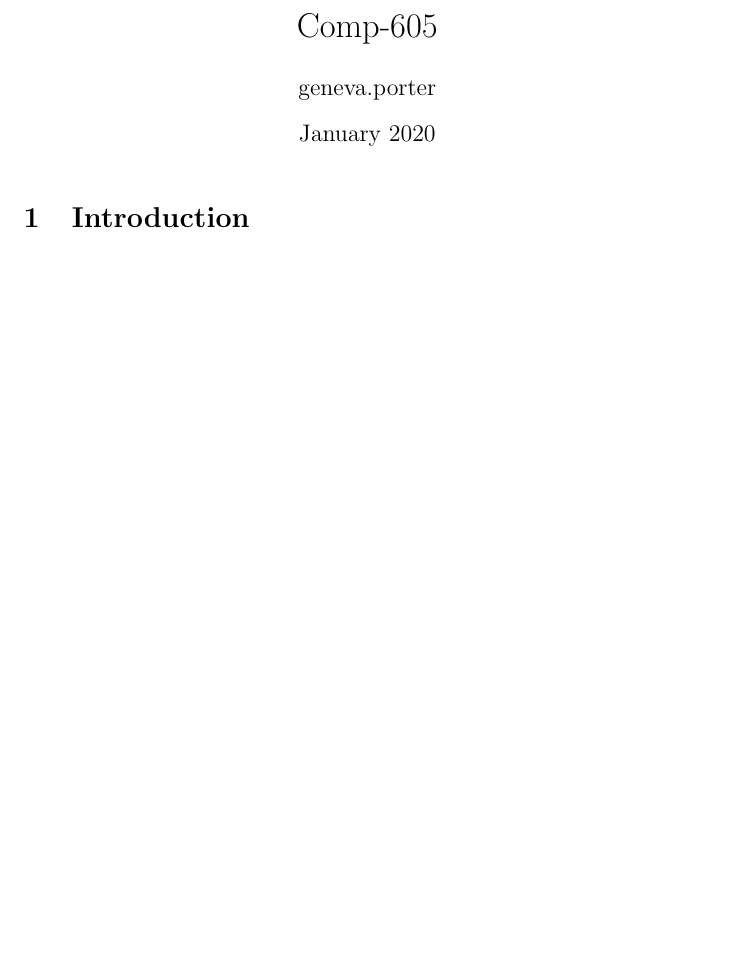
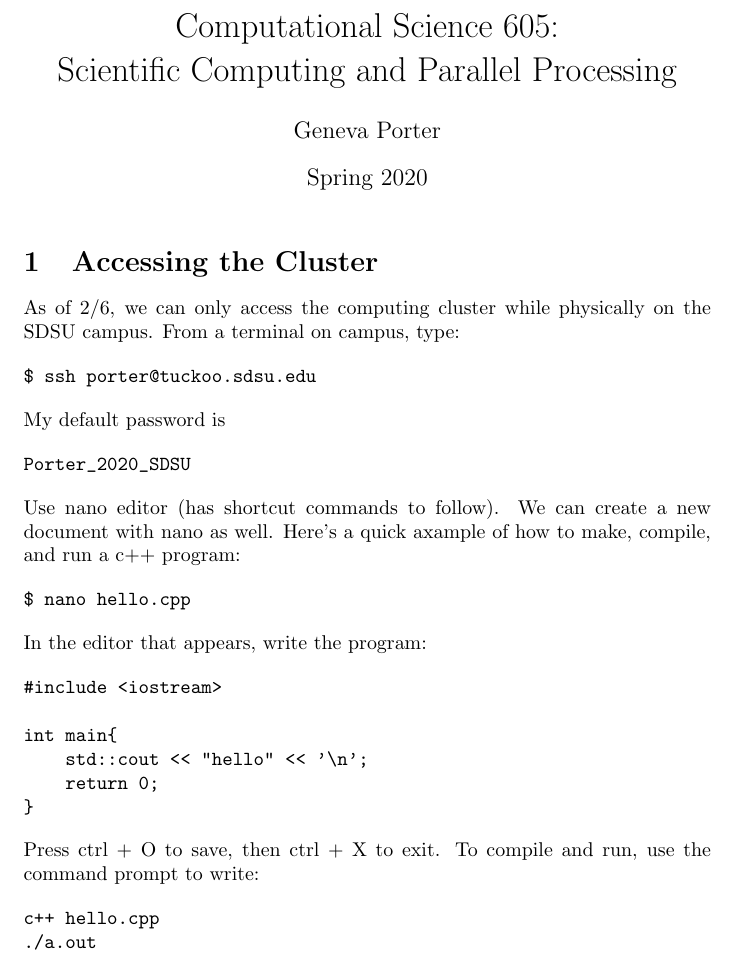
Before and after one commit to genevaporter/SDSU-COMP-605, a LaTeX document (main.tex): part of the page, cut at the place of the change, the shorter picture padded with empty space. Compiled offline with pdfLaTeX.

Commit message:
running a simple c++ program

```diff
--- a/main.tex
+++ b/main.tex
@@ -1,14 +1,50 @@
 \documentclass{article}
 \usepackage[utf8]{inputenc}
 
-\title{Comp-605}
-\author{geneva.porter }
-\date{January 2020}
+\title{Computational Science 605: \\ Scientific Computing and Parallel Processing}
+\author{Geneva Porter}
+\date{Spring 2020}
 
 \begin{document}
 
 \maketitle
 
-\section{Introduction}
+\section{Accessing the Cluster}
+
+As of 2/6, we can only access the computing cluster while physically on the SDSU campus. From a terminal on campus, type:
+
+\begin{verbatim}
+$ ssh porter@tuckoo.sdsu.edu
+\end{verbatim}
+
+\noindent My default password is
+
+\begin{verbatim}
+Porter_2020_SDSU
+\end{verbatim}
+
+\noindent Use nano editor (has shortcut commands to follow). We can create a new document with nano as well. Here's a quick axample of how to make, compile, and run a c++ program:
+
+\begin{verbatim}
+$ nano hello.cpp
+\end{verbatim}
+
+\noindent In the editor that appears, write the program:
+
+\begin{verbatim}
+#include <iostream>
+
+int main{
+    std::cout << "hello" << '\n';
+    return 0;
+}
+\end{verbatim}
+
+\noindent Press ctrl + O to save, then ctrl + X to exit. To compile and run, use the command prompt to write:
+
+\begin{verbatim}
+c++ hello.cpp
+./a.out
+\end{verbatim}
 
 \end{document}
```
Also changed, not shown: myfile.txt (added, +1 -0 lines), assignment-1/Makefile (added), main.pdf (added), 7 other files.
